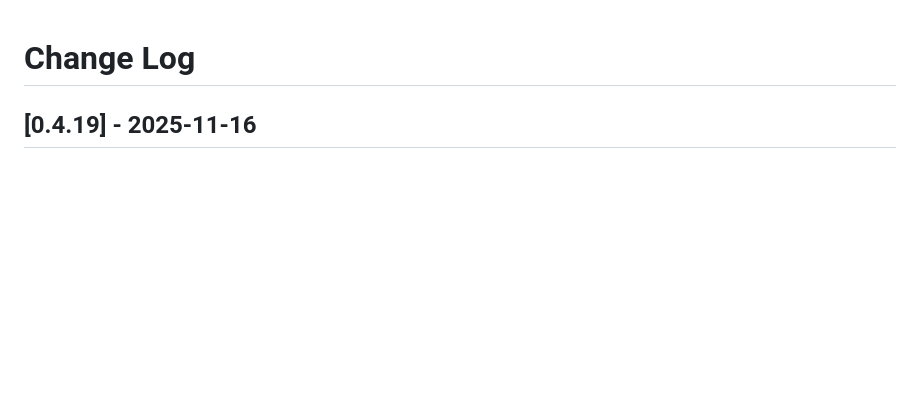
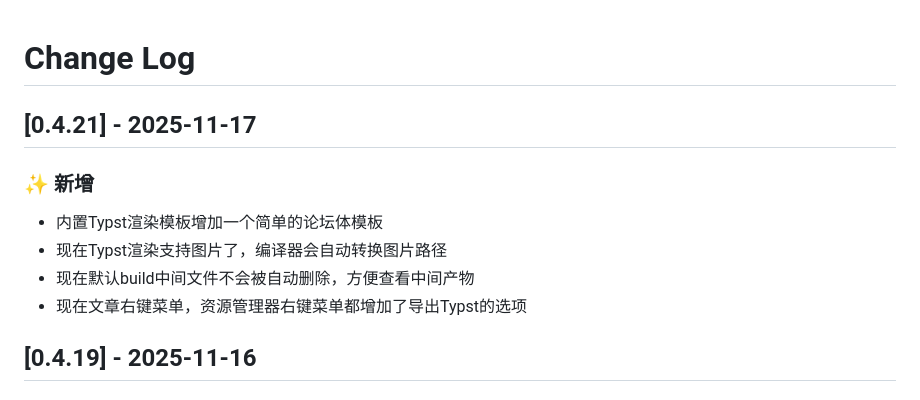
Before and after one commit to AndreaFrederica/andrea-novel-helper, a Markdown page: CHANGELOG.md, the part around the change. Rendered like a GitHub page; blank space fills up the shorter version.

Commit message:
## [0.4.21] - 2025-11-17 ### ✨ 新增 - 内置Typst渲染模板增加一个简单的论坛体模板 - 现在Typst渲染支持图片了，编译器会自动转换图片路径 - 现在默认build中间文件不会被自动删除，方便查看中间产物 - 现在文章右键菜单，资源管理器右键菜单都增加了导出Typst的选项

```diff
--- a/CHANGELOG.md
+++ b/CHANGELOG.md
@@ -1,4 +1,11 @@
 # Change Log
+
+## [0.4.21] - 2025-11-17
+### ✨ 新增
+- 内置Typst渲染模板增加一个简单的论坛体模板
+- 现在Typst渲染支持图片了，编译器会自动转换图片路径
+- 现在默认build中间文件不会被自动删除，方便查看中间产物
+- 现在文章右键菜单，资源管理器右键菜单都增加了导出Typst的选项
 
 ## [0.4.19] - 2025-11-16
 ### ✨ 新增
```
